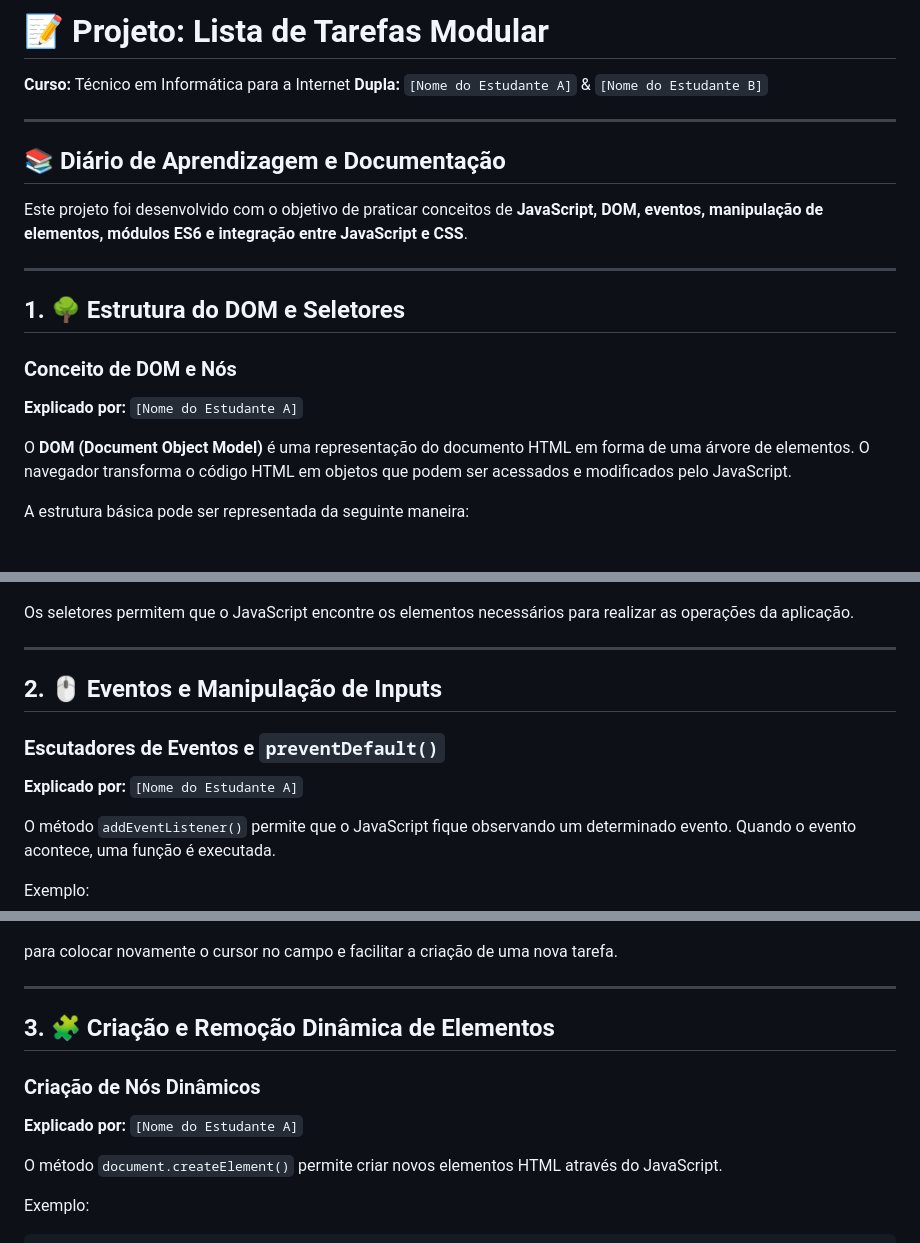
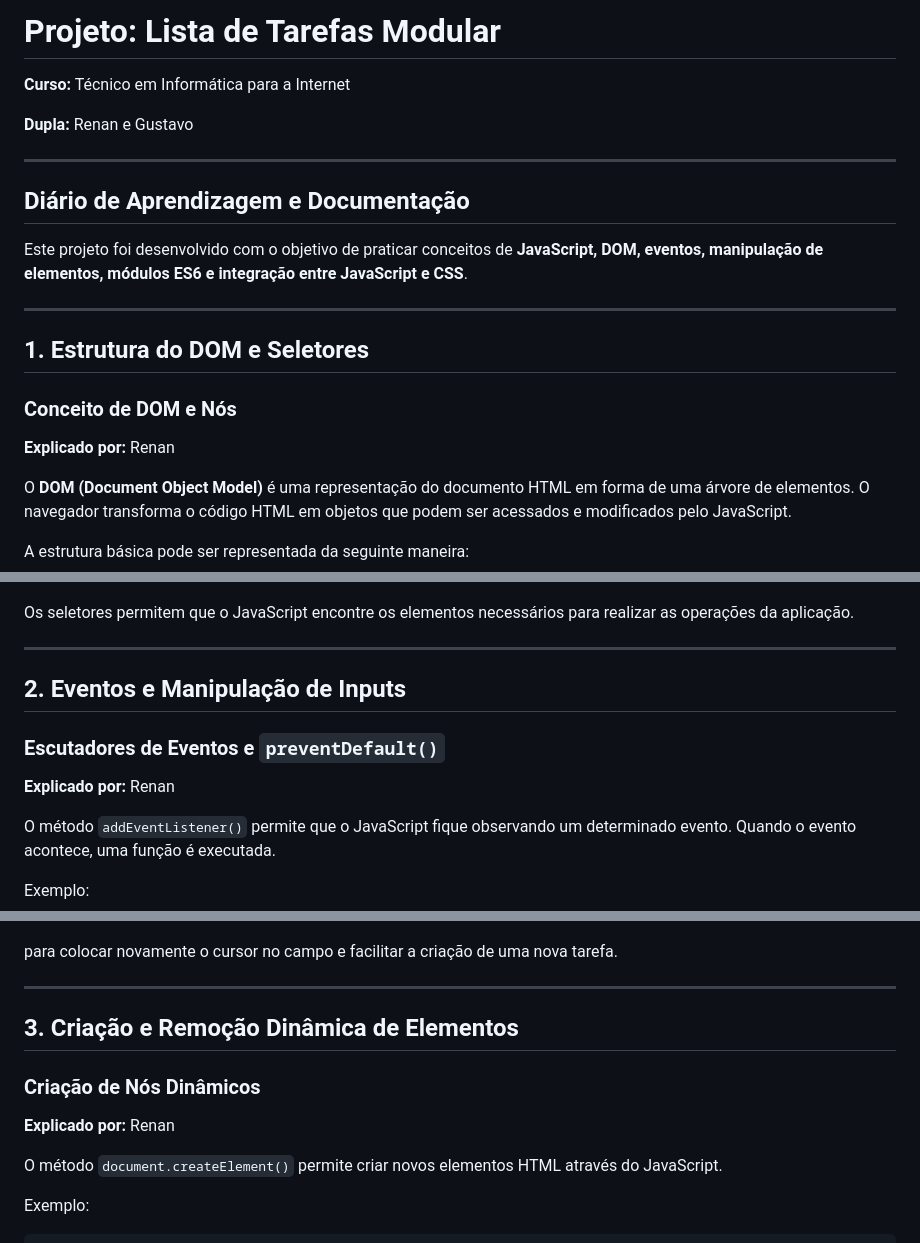
Before and after one commit to RenanBDaboit/PesquisaManipulacaoDOM, a Markdown page: README.md, 3 parts joined by grey strips. Rendered like a GitHub page; blank space fills up the shorter version.

```diff
--- a/README.md
+++ b/README.md
@@ -1,21 +1,22 @@
-# 📝 Projeto: Lista de Tarefas Modular
+# Projeto: Lista de Tarefas Modular
 
 **Curso:** Técnico em Informática para a Internet
-**Dupla:** `[Nome do Estudante A]` & `[Nome do Estudante B]`
+
+**Dupla:** Renan e Gustavo
 
 ---
 
-## 📚 Diário de Aprendizagem e Documentação
+## Diário de Aprendizagem e Documentação
 
 Este projeto foi desenvolvido com o objetivo de praticar conceitos de **JavaScript, DOM, eventos, manipulação de elementos, módulos ES6 e integração entre JavaScript e CSS**.
 
 ---
 
-## 1. 🌳 Estrutura do DOM e Seletores
+## 1. Estrutura do DOM e Seletores
 
 ### Conceito de DOM e Nós
 
-**Explicado por:** `[Nome do Estudante A]`
+**Explicado por:** Renan
 
 O **DOM (Document Object Model)** é uma representação do documento HTML em forma de uma árvore de elementos. O navegador transforma o código HTML em objetos que podem ser acessados e modificados pelo JavaScript.
 
@@ -85,11 +86,11 @@ Os seletores permitem que o JavaScript encontre os elementos necessários para r
 
 ---
 
-## 2. 🖱️ Eventos e Manipulação de Inputs
+## 2. Eventos e Manipulação de Inputs
 
 ### Escutadores de Eventos e `preventDefault()`
 
-**Explicado por:** `[Nome do Estudante A]`
+**Explicado por:** Renan
 
 O método `addEventListener()` permite que o JavaScript fique observando um determinado evento. Quando o evento acontece, uma função é executada.
 
@@ -157,11 +158,11 @@ para colocar novamente o cursor no campo e facilitar a criação de uma nova tar
 
 ---
 
-## 3. 🧩 Criação e Remoção Dinâmica de Elementos
+## 3. Criação e Remoção Dinâmica de Elementos
 
 ### Criação de Nós Dinâmicos
 
-**Explicado por:** `[Nome do Estudante A]`
+**Explicado por:** Renan
 
 O método `document.createElement()` permite criar novos elementos HTML através do JavaScript.
 
```
Also changed, not shown: other parts of README.md (+9 -73 lines).
